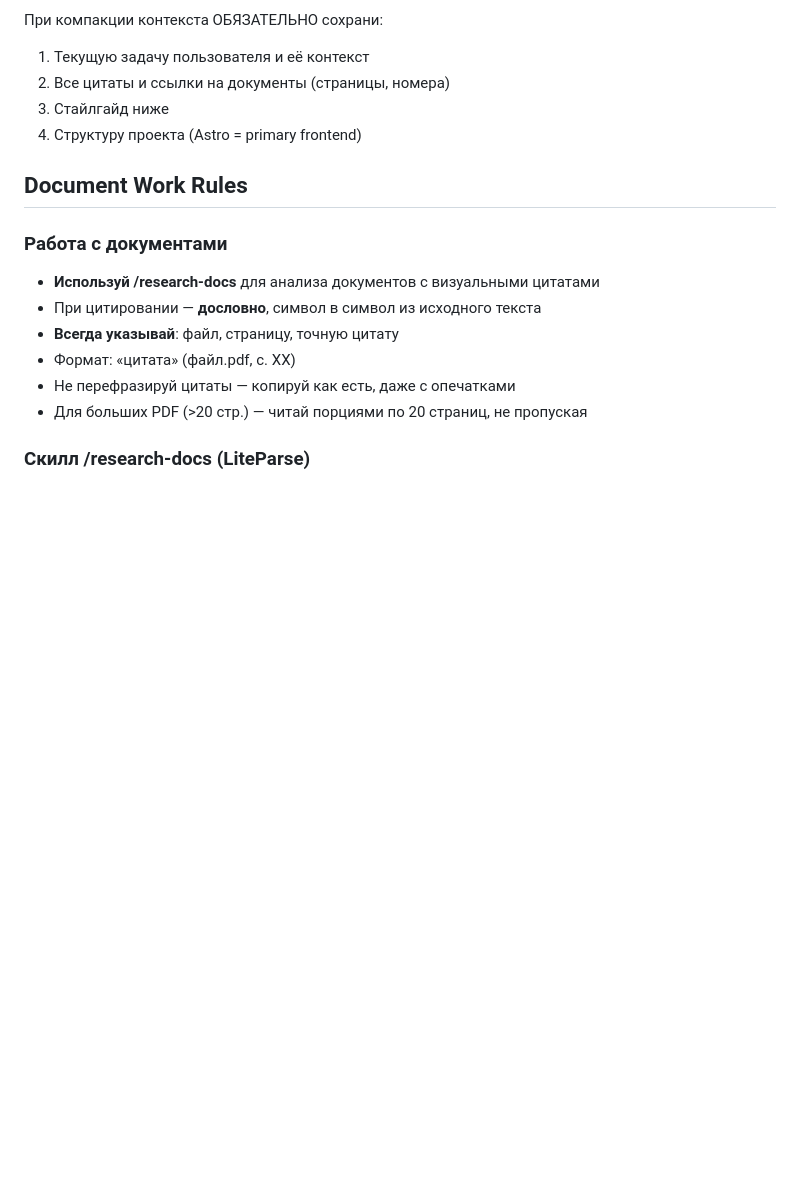
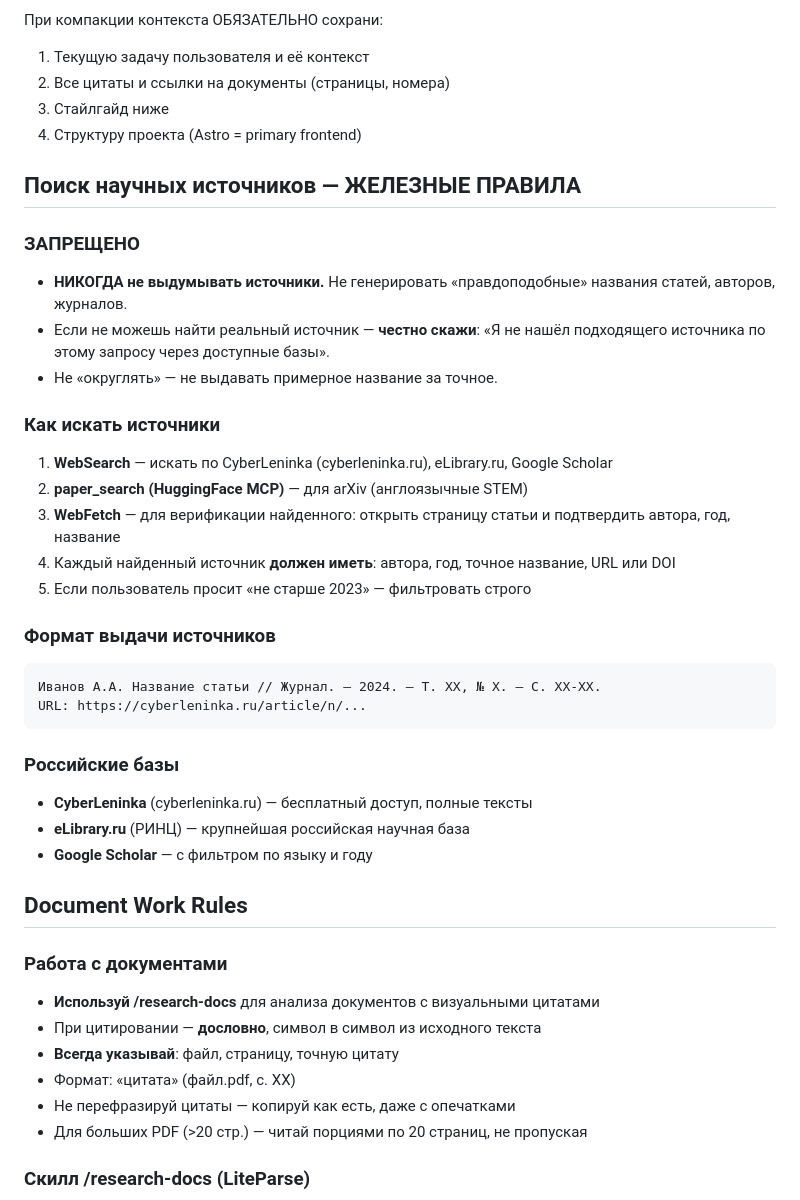
Before and after one commit to soloveyska1/academic-salon, a Markdown page: CLAUDE.md, the part around the change. GitHub-like rendering; blank space fills up the shorter version.

Commit message:
feat: add academic source search rules and anti-hallucination policy
Add iron rules against hallucinating academic sources. Define verified
search workflow: WebSearch for CyberLeninka/eLibrary, OpenAlex MCP for
Russian papers (92K+/year), Semantic Scholar for citations. Include
source output format and Russian database references.

https://claude.ai/code/session_0131QDXfvp1pqcuTrc6433yb

````diff
--- a/CLAUDE.md
+++ b/CLAUDE.md
@@ -128,6 +128,31 @@ MCP memory server хранит граф знаний в `/home/user/.claude/memo
 3. Стайлгайд ниже
 4. Структуру проекта (Astro = primary frontend)
 
+## Поиск научных источников — ЖЕЛЕЗНЫЕ ПРАВИЛА
+
+### ЗАПРЕЩЕНО
+- **НИКОГДА не выдумывать источники.** Не генерировать «правдоподобные» названия статей, авторов, журналов.
+- Если не можешь найти реальный источник — **честно скажи**: «Я не нашёл подходящего источника по этому запросу через доступные базы».
+- Не «округлять» — не выдавать примерное название за точное.
+
+### Как искать источники
+1. **WebSearch** — искать по CyberLeninka (cyberleninka.ru), eLibrary.ru, Google Scholar
+2. **paper_search (HuggingFace MCP)** — для arXiv (англоязычные STEM)
+3. **WebFetch** — для верификации найденного: открыть страницу статьи и подтвердить автора, год, название
+4. Каждый найденный источник **должен иметь**: автора, год, точное название, URL или DOI
+5. Если пользователь просит «не старше 2023» — фильтровать строго
+
+### Формат выдачи источников
+```
+Иванов А.А. Название статьи // Журнал. — 2024. — Т. XX, № X. — С. XX-XX.
+URL: https://cyberleninka.ru/article/n/...
+```
+
+### Российские базы
+- **CyberLeninka** (cyberleninka.ru) — бесплатный доступ, полные тексты
+- **eLibrary.ru** (РИНЦ) — крупнейшая российская научная база
+- **Google Scholar** — с фильтром по языку и году
+
 ## Document Work Rules
 
 ### Работа с документами
````
